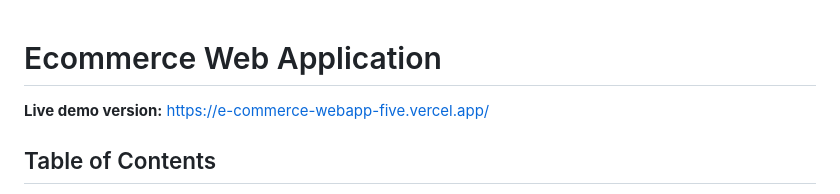
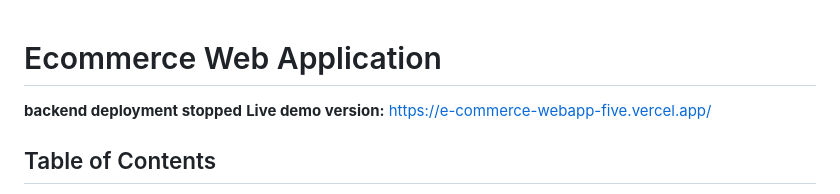
Before and after one commit to peter-popazov/E-commerce-web-app, a Markdown page: README.MD, the part around the change. GitHub-like rendering.

```diff
--- a/README.MD
+++ b/README.MD
@@ -1,5 +1,6 @@
 # Ecommerce Web Application
 
+**backend deployment stopped**
 **Live demo version:** https://e-commerce-webapp-five.vercel.app/
 
 ## Table of Contents
```
